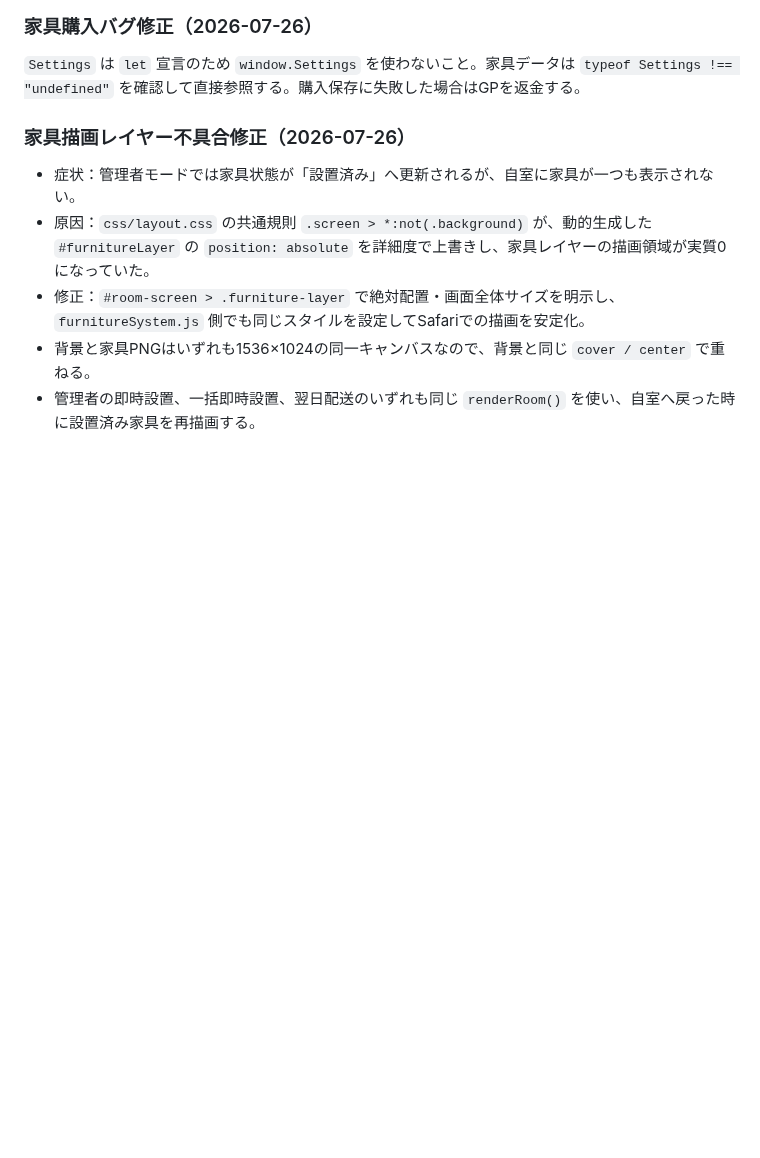
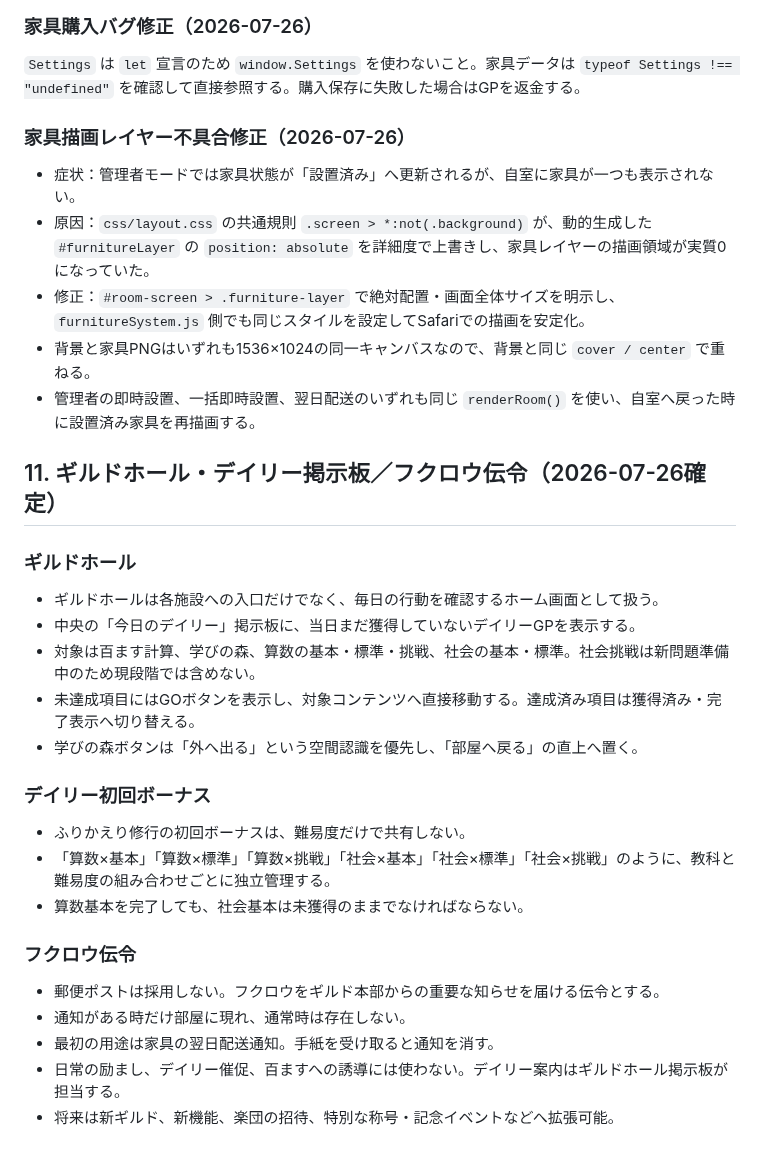
Before and after one commit to sumida-passion/summer-guild, a Markdown page: docs/GPT_HANDOFF.md, the part around the change. Drawn GitHub-style; blank space fills up the shorter version.

```diff
--- a/docs/GPT_HANDOFF.md
+++ b/docs/GPT_HANDOFF.md
@@ -289,3 +289,27 @@ PNGのGitHubプレビューには白枠がなく、犬画像内に毛布も含
 - 修正：`#room-screen > .furniture-layer` で絶対配置・画面全体サイズを明示し、`furnitureSystem.js` 側でも同じスタイルを設定してSafariでの描画を安定化。
 - 背景と家具PNGはいずれも1536×1024の同一キャンバスなので、背景と同じ `cover / center` で重ねる。
 - 管理者の即時設置、一括即時設置、翌日配送のいずれも同じ `renderRoom()` を使い、自室へ戻った時に設置済み家具を再描画する。
+
+## 11. ギルドホール・デイリー掲示板／フクロウ伝令（2026-07-26確定）
+
+### ギルドホール
+
+- ギルドホールは各施設への入口だけでなく、毎日の行動を確認するホーム画面として扱う。
+- 中央の「今日のデイリー」掲示板に、当日まだ獲得していないデイリーGPを表示する。
+- 対象は百ます計算、学びの森、算数の基本・標準・挑戦、社会の基本・標準。社会挑戦は新問題準備中のため現段階では含めない。
+- 未達成項目にはGOボタンを表示し、対象コンテンツへ直接移動する。達成済み項目は獲得済み・完了表示へ切り替える。
+- 学びの森ボタンは「外へ出る」という空間認識を優先し、「部屋へ戻る」の直上へ置く。
+
+### デイリー初回ボーナス
+
+- ふりかえり修行の初回ボーナスは、難易度だけで共有しない。
+- 「算数×基本」「算数×標準」「算数×挑戦」「社会×基本」「社会×標準」「社会×挑戦」のように、教科と難易度の組み合わせごとに独立管理する。
+- 算数基本を完了しても、社会基本は未獲得のままでなければならない。
+
+### フクロウ伝令
+
+- 郵便ポストは採用しない。フクロウをギルド本部からの重要な知らせを届ける伝令とする。
+- 通知がある時だけ部屋に現れ、通常時は存在しない。
+- 最初の用途は家具の翌日配送通知。手紙を受け取ると通知を消す。
+- 日常の励まし、デイリー催促、百ますへの誘導には使わない。デイリー案内はギルドホール掲示板が担当する。
+- 将来は新ギルド、新機能、楽団の招待、特別な称号・記念イベントなどへ拡張可能。
```
Also changed, not shown: docs/development-log.md (+15 -0 lines), docs/game-rules.md (+10 -0 lines).
